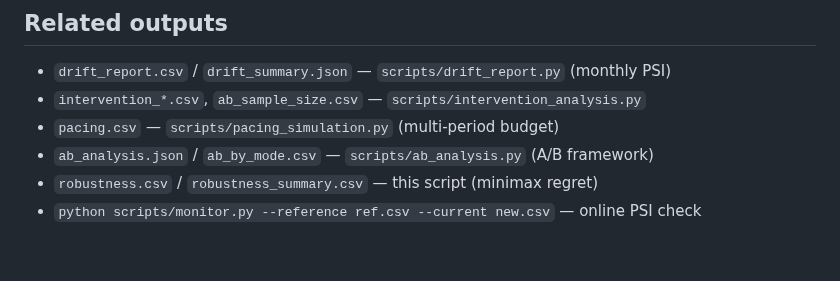
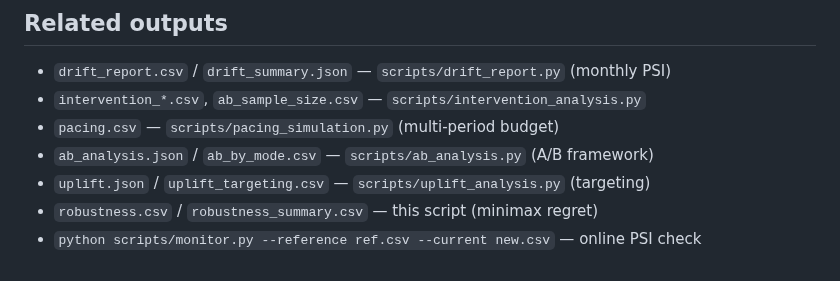
Before and after one commit to lingtao-meng/supply-chain-ml-pipeline, a Markdown page: results/summary.md, the part around the change. Rendered like a GitHub page.

```diff
--- a/results/summary.md
+++ b/results/summary.md
@@ -171,5 +171,6 @@ That is the order a planner should spend in — not the order the model scores h
 - `intervention_*.csv`, `ab_sample_size.csv` — `scripts/intervention_analysis.py`
 - `pacing.csv` — `scripts/pacing_simulation.py` (multi-period budget)
 - `ab_analysis.json` / `ab_by_mode.csv` — `scripts/ab_analysis.py` (A/B framework)
+- `uplift.json` / `uplift_targeting.csv` — `scripts/uplift_analysis.py` (targeting)
 - `robustness.csv` / `robustness_summary.csv` — this script (minimax regret)
 - `python scripts/monitor.py --reference ref.csv --current new.csv` — online PSI check
```
Also changed, not shown: README.md (+32 -3 lines), images/uplift.png (added), 9 other files.
